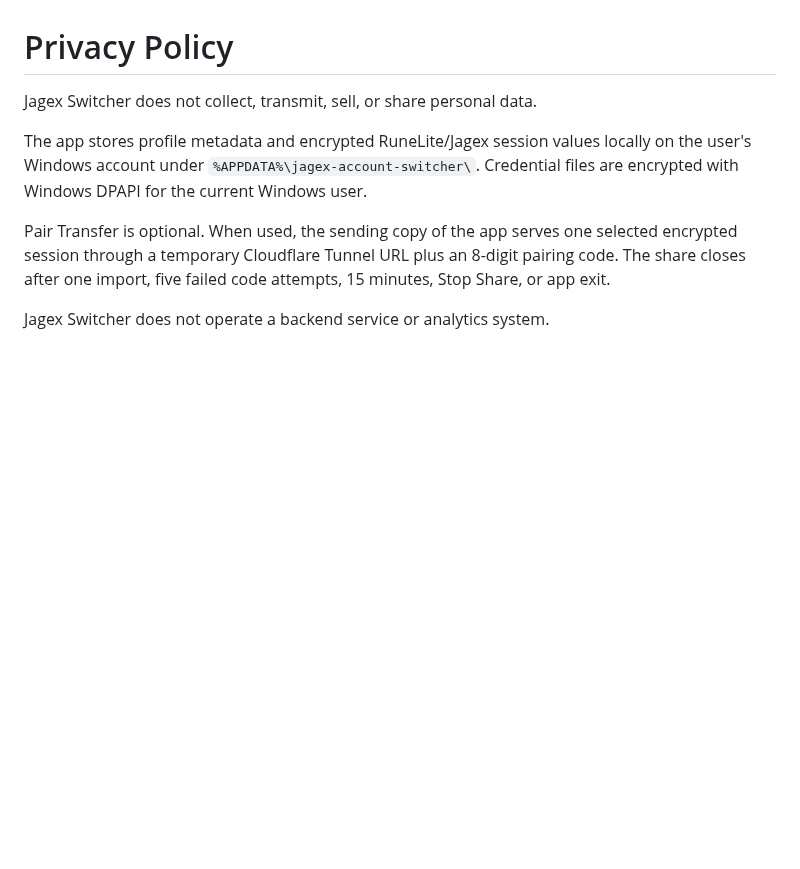
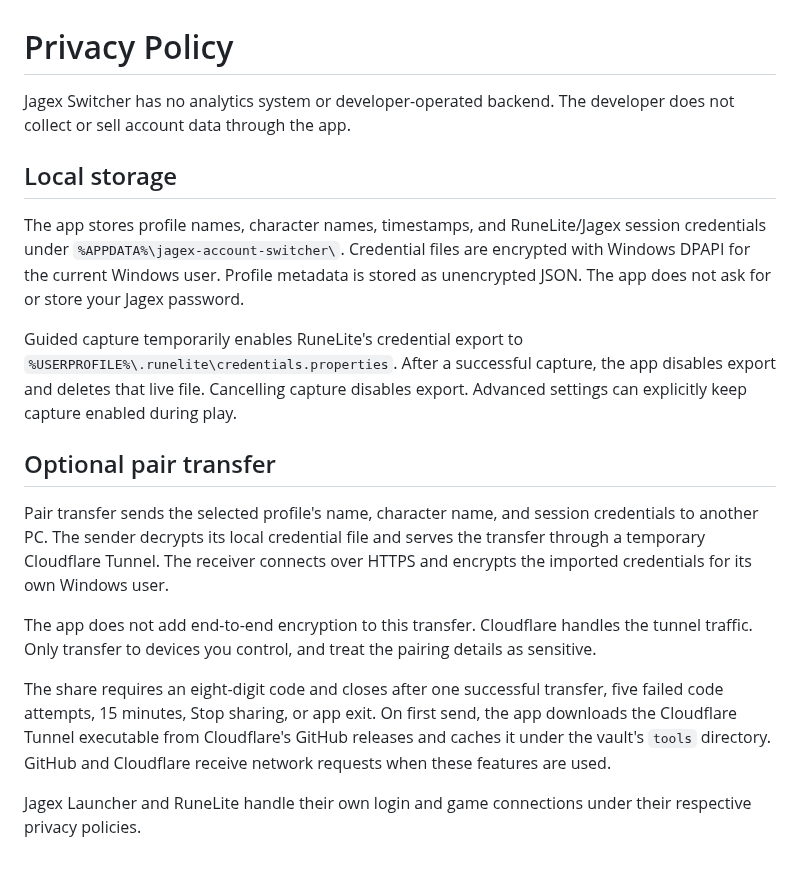
Before and after one commit to Ku-Tadao/jagex-switcher, a Markdown page: docs/PRIVACY.md, the part around the change. Drawn GitHub-style; blank space fills up the shorter version.

```diff
--- a/docs/PRIVACY.md
+++ b/docs/PRIVACY.md
@@ -1,9 +1,19 @@
 # Privacy Policy
 
-Jagex Switcher does not collect, transmit, sell, or share personal data.
+Jagex Switcher has no analytics system or developer-operated backend. The developer does not collect or sell account data through the app.
 
-The app stores profile metadata and encrypted RuneLite/Jagex session values locally on the user's Windows account under `%APPDATA%\jagex-account-switcher\`. Credential files are encrypted with Windows DPAPI for the current Windows user.
+## Local storage
 
-Pair Transfer is optional. When used, the sending copy of the app serves one selected encrypted session through a temporary Cloudflare Tunnel URL plus an 8-digit pairing code. The share closes after one import, five failed code attempts, 15 minutes, Stop Share, or app exit.
+The app stores profile names, character names, timestamps, and RuneLite/Jagex session credentials under `%APPDATA%\jagex-account-switcher\`. Credential files are encrypted with Windows DPAPI for the current Windows user. Profile metadata is stored as unencrypted JSON. The app does not ask for or store your Jagex password.
 
-Jagex Switcher does not operate a backend service or analytics system.
+Guided capture temporarily enables RuneLite's credential export to `%USERPROFILE%\.runelite\credentials.properties`. After a successful capture, the app disables export and deletes that live file. Cancelling capture disables export. Advanced settings can explicitly keep capture enabled during play.
+
+## Optional pair transfer
+
+Pair transfer sends the selected profile's name, character name, and session credentials to another PC. The sender decrypts its local credential file and serves the transfer through a temporary Cloudflare Tunnel. The receiver connects over HTTPS and encrypts the imported credentials for its own Windows user.
+
+The app does not add end-to-end encryption to this transfer. Cloudflare handles the tunnel traffic. Only transfer to devices you control, and treat the pairing details as sensitive.
+
+The share requires an eight-digit code and closes after one successful transfer, five failed code attempts, 15 minutes, Stop sharing, or app exit. On first send, the app downloads the Cloudflare Tunnel executable from Cloudflare's GitHub releases and caches it under the vault's `tools` directory. GitHub and Cloudflare receive network requests when these features are used.
+
+Jagex Launcher and RuneLite handle their own login and game connections under their respective privacy policies.
```
Also changed, not shown: README.md (+77 -33 lines), docs/assets/launcher.png (added), 1 other file.
